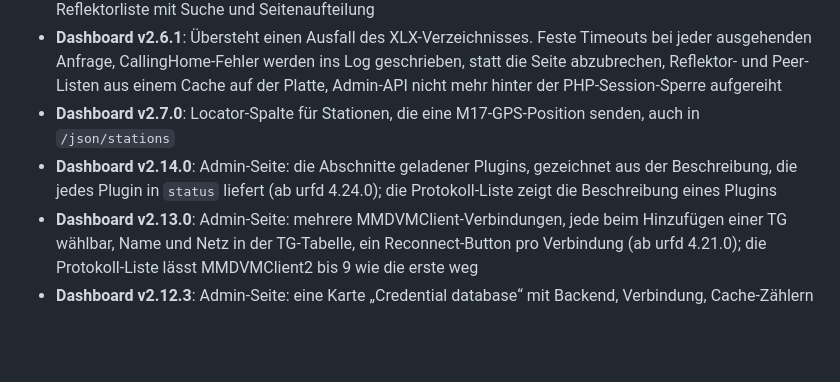
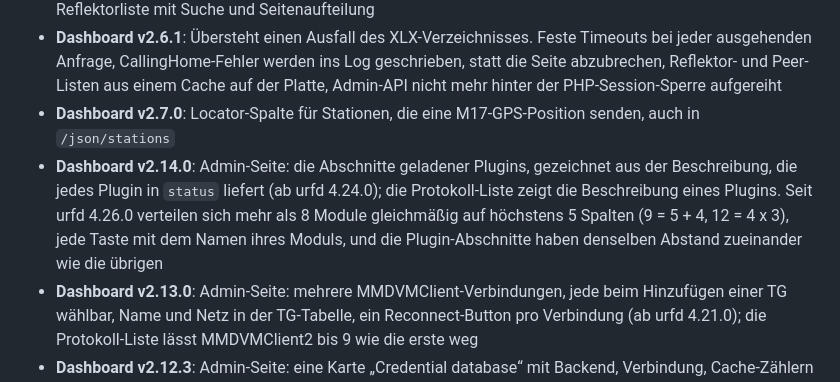
Before and after one commit to jcmerg/urfd-ng, a Markdown page: README.de.md, the part around the change. GitHub-like rendering; blank space fills up the shorter version.

Commit message:
docs: the keypad for more than 8 modules and the plugin section spacing (4.26.0)

```diff
--- a/README.de.md
+++ b/README.de.md
@@ -908,7 +908,7 @@ URF arbeitet als YSF-Master und stellt Wires-X-Räume bereit (einen pro Modul).
 - **Dashboard v2.6.0**: Neugestaltung im dunklen Design, Admin-Panel, Modulübersicht mit TG-Zuordnungen und NXDN-RAN, Spalten ausgeschalteter Protokolle ausgeblendet, Protokollliste, QuadNet-Live-Proxy, Reflektorliste mit Suche und Seitenaufteilung
 - **Dashboard v2.6.1**: Übersteht einen Ausfall des XLX-Verzeichnisses. Feste Timeouts bei jeder ausgehenden Anfrage, CallingHome-Fehler werden ins Log geschrieben, statt die Seite abzubrechen, Reflektor- und Peer-Listen aus einem Cache auf der Platte, Admin-API nicht mehr hinter der PHP-Session-Sperre aufgereiht
 - **Dashboard v2.7.0**: Locator-Spalte für Stationen, die eine M17-GPS-Position senden, auch in `/json/stations`
-- **Dashboard v2.14.0**: Admin-Seite: die Abschnitte geladener Plugins, gezeichnet aus der Beschreibung, die jedes Plugin in `status` liefert (ab urfd 4.24.0); die Protokoll-Liste zeigt die Beschreibung eines Plugins
+- **Dashboard v2.14.0**: Admin-Seite: die Abschnitte geladener Plugins, gezeichnet aus der Beschreibung, die jedes Plugin in `status` liefert (ab urfd 4.24.0); die Protokoll-Liste zeigt die Beschreibung eines Plugins. Seit urfd 4.26.0 verteilen sich mehr als 8 Module gleichmäßig auf höchstens 5 Spalten (9 = 5 + 4, 12 = 4 x 3), jede Taste mit dem Namen ihres Moduls, und die Plugin-Abschnitte haben denselben Abstand zueinander wie die übrigen
 - **Dashboard v2.13.0**: Admin-Seite: mehrere MMDVMClient-Verbindungen, jede beim Hinzufügen einer TG wählbar, Name und Netz in der TG-Tabelle, ein Reconnect-Button pro Verbindung (ab urfd 4.21.0); die Protokoll-Liste lässt MMDVMClient2 bis 9 wie die erste weg
 - **Dashboard v2.12.3**: Admin-Seite: eine Karte „Credential database“ mit Backend, Verbindung, Cache-Zählern und einem Button, der den Cache leert (ab urfd 4.20.0); Nutzer aus der Datenbank stehen in den Nutzerlisten mit „(database)“
 - **Dashboard v2.12.2**: Das Rufzeichen in den Links führt wie in der Last-Heard-Liste zu QRZ, nicht zu aprs.fi
```
Also changed, not shown: README.md (+1 -1 lines).
